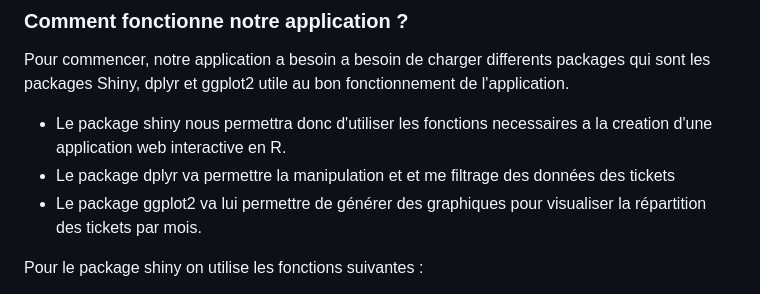
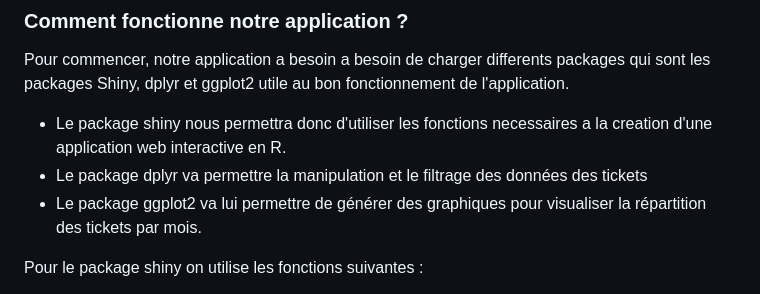
Before and after one commit to BluenessDev/SAE3.01_Dev, a Markdown page: Proba/Rapport_Proba.md, the part around the change. GitHub-like rendering.

Commit message:
Correction sur Rapport_Proba.md

```diff
--- a/Proba/Rapport_Proba.md
+++ b/Proba/Rapport_Proba.md
@@ -23,7 +23,7 @@ Nous avons ainsi décidé de créer une application fournissant un diagramme rep
 
 Pour commencer, notre application a besoin a besoin de charger differents packages qui sont les packages Shiny, dplyr et ggplot2 utile au bon fonctionnement de l'application.
 - Le package shiny nous permettra donc d'utiliser les fonctions necessaires a la creation d'une application web interactive en R.
-- Le package dplyr va permettre la manipulation et et me filtrage des données des tickets
+- Le package dplyr va permettre la manipulation et le filtrage des données des tickets
 - Le package ggplot2 va lui permettre de générer des graphiques pour visualiser la répartition des tickets par mois.
 
 Pour le package shiny on utilise les fonctions suivantes :
```
